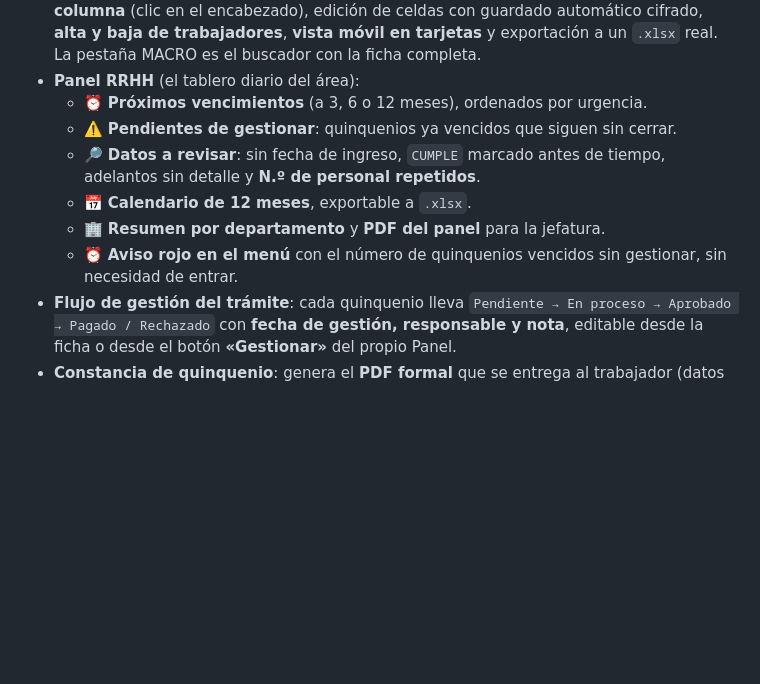
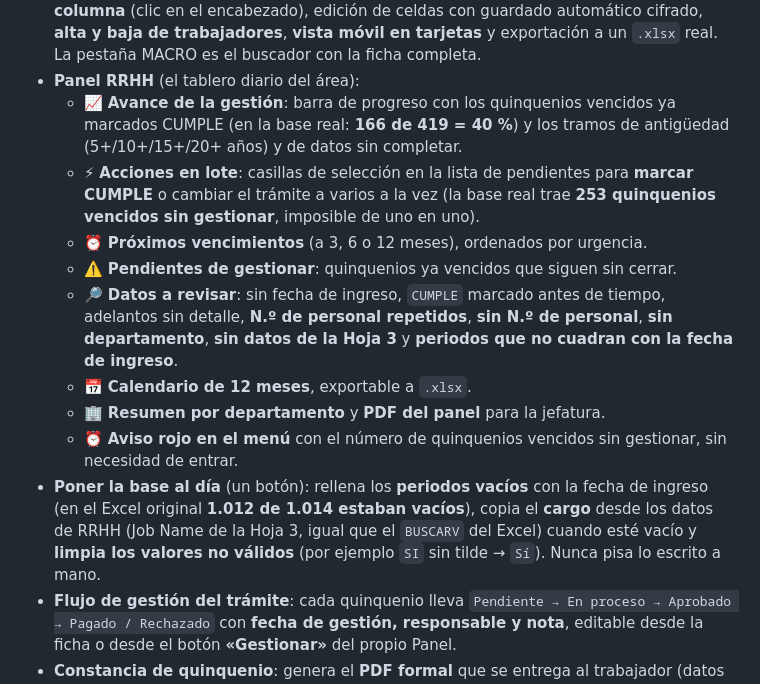
Before and after one commit to Carl1tos21/boveda, a Markdown page: README.md, the part around the change. Drawn GitHub-style; blank space fills up the shorter version.

Commit message:
README: documenta el avance de la gestion, la puesta al dia de la base y las acciones en lote del Panel RRHH

```diff
--- a/README.md
+++ b/README.md
@@ -490,14 +490,27 @@ Aun así, **mantén siempre un respaldo exportado**: es tu seguro real.
   **vista móvil en tarjetas** y exportación a un `.xlsx` real. La pestaña MACRO es
   el buscador con la ficha completa.
 - **Panel RRHH** (el tablero diario del área):
+  - 📈 **Avance de la gestión**: barra de progreso con los quinquenios vencidos ya
+    marcados CUMPLE (en la base real: **166 de 419 = 40 %**) y los tramos de
+    antigüedad (5+/10+/15+/20+ años) y de datos sin completar.
+  - ⚡ **Acciones en lote**: casillas de selección en la lista de pendientes para
+    **marcar CUMPLE** o cambiar el trámite a varios a la vez (la base real trae
+    **253 quinquenios vencidos sin gestionar**, imposible de uno en uno).
   - ⏰ **Próximos vencimientos** (a 3, 6 o 12 meses), ordenados por urgencia.
   - ⚠️ **Pendientes de gestionar**: quinquenios ya vencidos que siguen sin cerrar.
   - 🔎 **Datos a revisar**: sin fecha de ingreso, `CUMPLE` marcado antes de
-    tiempo, adelantos sin detalle y **N.º de personal repetidos**.
+    tiempo, adelantos sin detalle, **N.º de personal repetidos**, **sin
+    N.º de personal**, **sin departamento**, **sin datos de la Hoja 3** y
+    **periodos que no cuadran con la fecha de ingreso**.
   - 📅 **Calendario de 12 meses**, exportable a `.xlsx`.
   - 🏢 **Resumen por departamento** y **PDF del panel** para la jefatura.
   - ⏰ **Aviso rojo en el menú** con el número de quinquenios vencidos sin
     gestionar, sin necesidad de entrar.
+- **Poner la base al día** (un botón): rellena los **periodos vacíos** con la
+  fecha de ingreso (en el Excel original **1.012 de 1.014 estaban vacíos**), copia
+  el **cargo** desde los datos de RRHH (Job Name de la Hoja 3, igual que el
+  `BUSCARV` del Excel) cuando esté vacío y **limpia los valores no válidos**
+  (por ejemplo `SI` sin tilde → `Sí`). Nunca pisa lo escrito a mano.
 - **Flujo de gestión del trámite**: cada quinquenio lleva
   `Pendiente → En proceso → Aprobado → Pagado / Rechazado` con **fecha de
   gestión, responsable y nota**, editable desde la ficha o desde el botón
```
